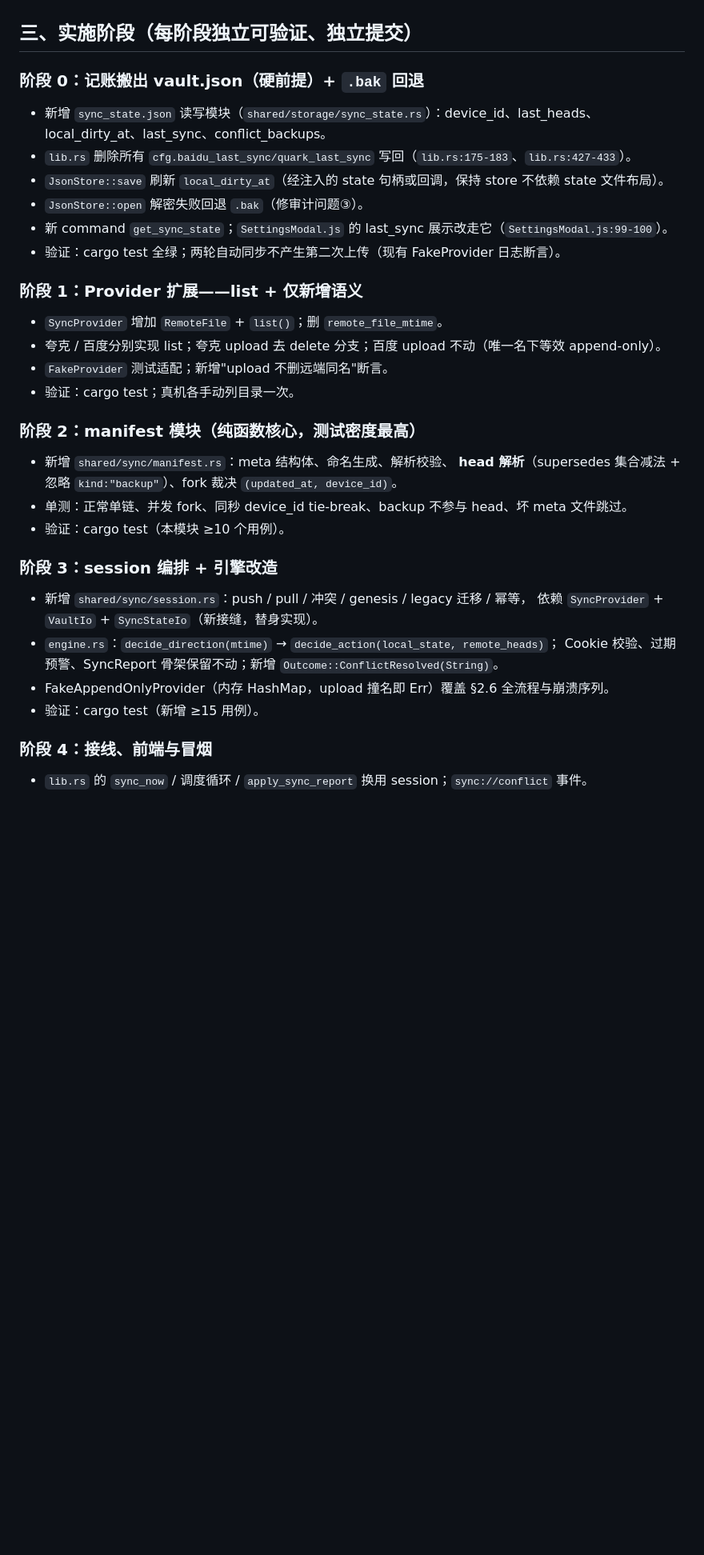
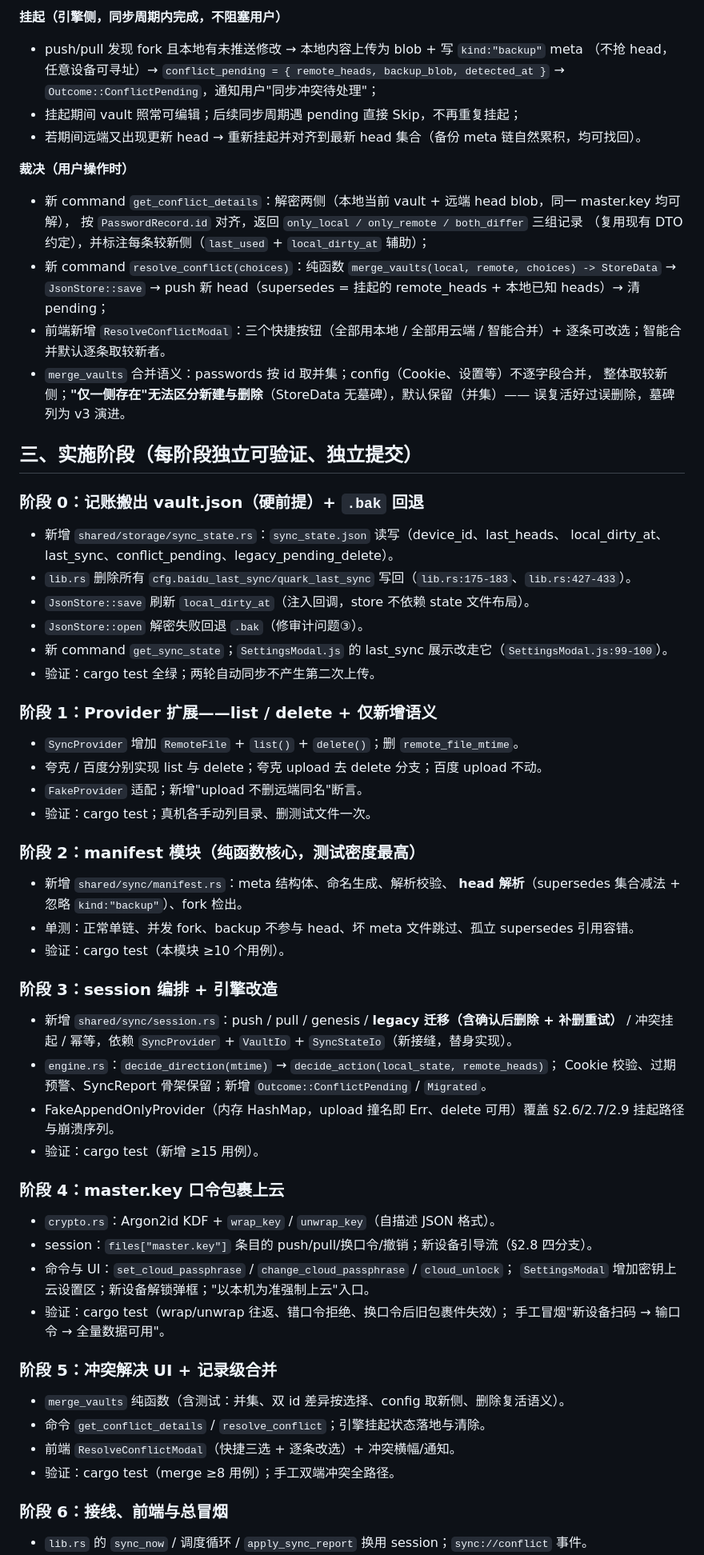
Before and after one commit to Cwentor/password-safer, a Markdown page: docs/append-only-sync-plan.md, the part around one of its changes. Shown at 80% size. Rendered like a GitHub page; blank space fills up the shorter version.

Commit message:
docs(sync): 三项待决拍板落计划——key口令包裹上云、legacy迁移后删除、冲突v2用户裁决

```diff
--- a/docs/append-only-sync-plan.md
+++ b/docs/append-only-sync-plan.md
@@ -138,34 +174,66 @@ pub trait SyncProvider: Send + Sync {
+**挂起（引擎侧，同步周期内完成，不阻塞用户）**
+- push/pull 发现 fork 且本地有未推送修改 → 本地内容上传为 blob + 写 `kind:"backup"` meta
+  （不抢 head，任意设备可寻址）→ `conflict_pending = { remote_heads, backup_blob, detected_at }`
+  → `Outcome::ConflictPending`，通知用户"同步冲突待处理"；
+- 挂起期间 vault 照常可编辑；后续同步周期遇 pending 直接 Skip，不再重复挂起；
+- 若期间远端又出现更新 head → 重新挂起并对齐到最新 head 集合（备份 meta 链自然累积，均可找回）。
+
+**裁决（用户操作时）**
+- 新 command `get_conflict_details`：解密两侧（本地当前 vault + 远端 head blob，同一 master.key 均可解），
+  按 `PasswordRecord.id` 对齐，返回 `only_local / only_remote / both_differ` 三组记录
+  （复用现有 DTO 约定），并标注每条较新侧（`last_used` + `local_dirty_at` 辅助）；
+- 新 command `resolve_conflict(choices)`：纯函数 `merge_vaults(local, remote, choices) -> StoreData`
+  → `JsonStore::save` → push 新 head（supersedes = 挂起的 remote_heads + 本地已知 heads）→ 清 pending；
+- 前端新增 `ResolveConflictModal`：三个快捷按钮（全部用本地 / 全部用云端 / 智能合并）+
+  逐条可改选；智能合并默认逐条取较新者。
+- `merge_vaults` 合并语义：passwords 按 id 取并集；config（Cookie、设置等）不逐字段合并，
+  整体取较新侧；**"仅一侧存在"无法区分新建与删除**（StoreData 无墓碑），默认保留（并集）——
+  误复活好过误删除，墓碑列为 v3 演进。
 
 ## 三、实施阶段（每阶段独立可验证、独立提交）
 
 ### 阶段 0：记账搬出 vault.json（硬前提）+ `.bak` 回退
-- 新增 `sync_state.json` 读写模块（`shared/storage/sync_state.rs`）：device_id、last_heads、
-  local_dirty_at、last_sync、conflict_backups。
+- 新增 `shared/storage/sync_state.rs`：`sync_state.json` 读写（device_id、last_heads、
+  local_dirty_at、last_sync、conflict_pending、legacy_pending_delete）。
 - `lib.rs` 删除所有 `cfg.baidu_last_sync/quark_last_sync` 写回（`lib.rs:175-183`、`lib.rs:427-433`）。
-- `JsonStore::save` 刷新 `local_dirty_at`（经注入的 state 句柄或回调，保持 store 不依赖 state 文件布局）。
+- `JsonStore::save` 刷新 `local_dirty_at`（注入回调，store 不依赖 state 文件布局）。
 - `JsonStore::open` 解密失败回退 `.bak`（修审计问题③）。
 - 新 command `get_sync_state`；`SettingsModal.js` 的 last_sync 展示改走它（`SettingsModal.js:99-100`）。
-- 验证：cargo test 全绿；两轮自动同步不产生第二次上传（现有 FakeProvider 日志断言）。
+- 验证：cargo test 全绿；两轮自动同步不产生第二次上传。
 
-### 阶段 1：Provider 扩展——list + 仅新增语义
-- `SyncProvider` 增加 `RemoteFile` + `list()`；删 `remote_file_mtime`。
-- 夸克 / 百度分别实现 list；夸克 upload 去 delete 分支；百度 upload 不动（唯一名下等效 append-only）。
-- `FakeProvider` 测试适配；新增"upload 不删远端同名"断言。
-- 验证：cargo test；真机各手动列目录一次。
+### 阶段 1：Provider 扩展——list / delete + 仅新增语义
+- `SyncProvider` 增加 `RemoteFile` + `list()` + `delete()`；删 `remote_file_mtime`。
+- 夸克 / 百度分别实现 list 与 delete；夸克 upload 去 delete 分支；百度 upload 不动。
+- `FakeProvider` 适配；新增"upload 不删远端同名"断言。
+- 验证：cargo test；真机各手动列目录、删测试文件一次。
 
 ### 阶段 2：manifest 模块（纯函数核心，测试密度最高）
 - 新增 `shared/sync/manifest.rs`：meta 结构体、命名生成、解析校验、
-  **head 解析**（supersedes 集合减法 + 忽略 `kind:"backup"`）、fork 裁决 `(updated_at, device_id)`。
-- 单测：正常单链、并发 fork、同秒 device_id tie-break、backup 不参与 head、坏 meta 文件跳过。
+  **head 解析**（supersedes 集合减法 + 忽略 `kind:"backup"`）、fork 检出。
+- 单测：正常单链、并发 fork、backup 不参与 head、坏 meta 文件跳过、孤立 supersedes 引用容错。
 - 验证：cargo test（本模块 ≥10 个用例）。
 
 ### 阶段 3：session 编排 + 引擎改造
-- 新增 `shared/sync/session.rs`：push / pull / 冲突 / genesis / legacy 迁移 / 幂等，
-  依赖 `SyncProvider` + `VaultIo` + `SyncStateIo`（新接缝，替身实现）。
+- 新增 `shared/sync/session.rs`：push / pull / genesis / **legacy 迁移（含确认后删除 + 补删重试）** /
+  冲突挂起 / 幂等，依赖 `SyncProvider` + `VaultIo` + `SyncStateIo`（新接缝，替身实现）。
 - `engine.rs`：`decide_direction(mtime)` → `decide_action(local_state, remote_heads)`；
-  Cookie 校验、过期预警、SyncReport 骨架保留不动；新增 `Outcome::ConflictResolved(String)`。
-- FakeAppendOnlyProvider（内存 HashMap，upload 撞名即 Err）覆盖 §2.6 全流程与崩溃序列。
+  Cookie 校验、过期预警、SyncReport 骨架保留；新增 `Outcome::ConflictPending` / `Migrated`。
+- FakeAppendOnlyProvider（内存 HashMap，upload 撞名即 Err、delete 可用）覆盖 §2.6/2.7/2.9 挂起路径与崩溃序列。
 - 验证：cargo test（新增 ≥15 用例）。
 
-### 阶段 4：接线、前端与冒烟
+### 阶段 4：master.key 口令包裹上云
+- `crypto.rs`：Argon2id KDF + `wrap_key` / `unwrap_key`（自描述 JSON 格式）。
+- session：`files["master.key"]` 条目的 push/pull/换口令/撤销；新设备引导流（§2.8 四分支）。
+- 命令与 UI：`set_cloud_passphrase` / `change_cloud_passphrase` / `cloud_unlock`；
+  `SettingsModal` 增加密钥上云设置区；新设备解锁弹框；"以本机为准强制上云"入口。
+- 验证：cargo test（wrap/unwrap 往返、错口令拒绝、换口令后旧包裹件失效）；
+  手工冒烟"新设备扫码 → 输口令 → 全量数据可用"。
+
+### 阶段 5：冲突解决 UI + 记录级合并
+- `merge_vaults` 纯函数（含测试：并集、双 id 差异按选择、config 取新侧、删除复活语义）。
+- 命令 `get_conflict_details` / `resolve_conflict`；引擎挂起状态落地与清除。
+- 前端 `ResolveConflictModal`（快捷三选 + 逐条改选）+ 冲突横幅/通知。
+- 验证：cargo test（merge ≥8 用例）；手工双端冲突全路径。
+
+### 阶段 6：接线、前端与总冒烟
 - `lib.rs` 的 `sync_now` / 调度循环 / `apply_sync_report` 换用 session；`sync://conflict` 事件。
```
Also changed, not shown: other parts of docs/append-only-sync-plan.md (+83 -46 lines).
